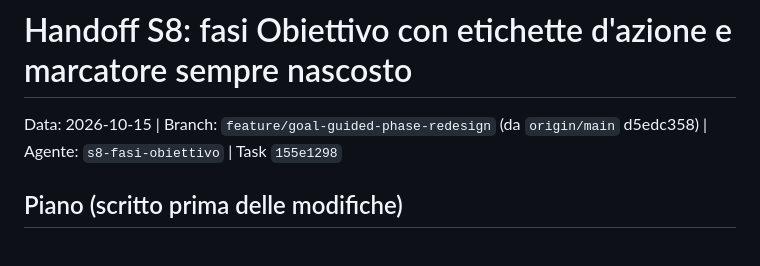
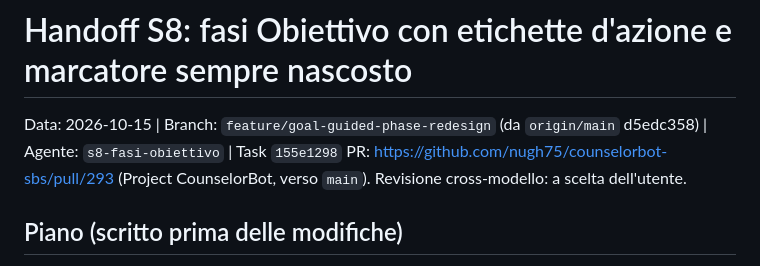
Before and after one commit to nugh75/counselorbot-sbs, a Markdown page: HANDOFF.md, the part around the change. Drawn GitHub-style.

Commit message:
docs: link PR #293 in the Obiettivo phases handoff
Co-Authored-By: Claude Opus 5.5 <noreply@anthropic.com>

```diff
--- a/HANDOFF.md
+++ b/HANDOFF.md
@@ -1,5 +1,6 @@
 # Handoff S8: fasi Obiettivo con etichette d'azione e marcatore sempre nascosto
 Data: 2026-10-15 | Branch: `feature/goal-guided-phase-redesign` (da `origin/main` d5edc358) | Agente: `s8-fasi-obiettivo` | Task `155e1298`
+PR: https://github.com/nugh75/counselorbot-sbs/pull/293 (Project CounselorBot, verso `main`). Revisione cross-modello: a scelta dell'utente.
 
 ## Piano (scritto prima delle modifiche)
 
```
